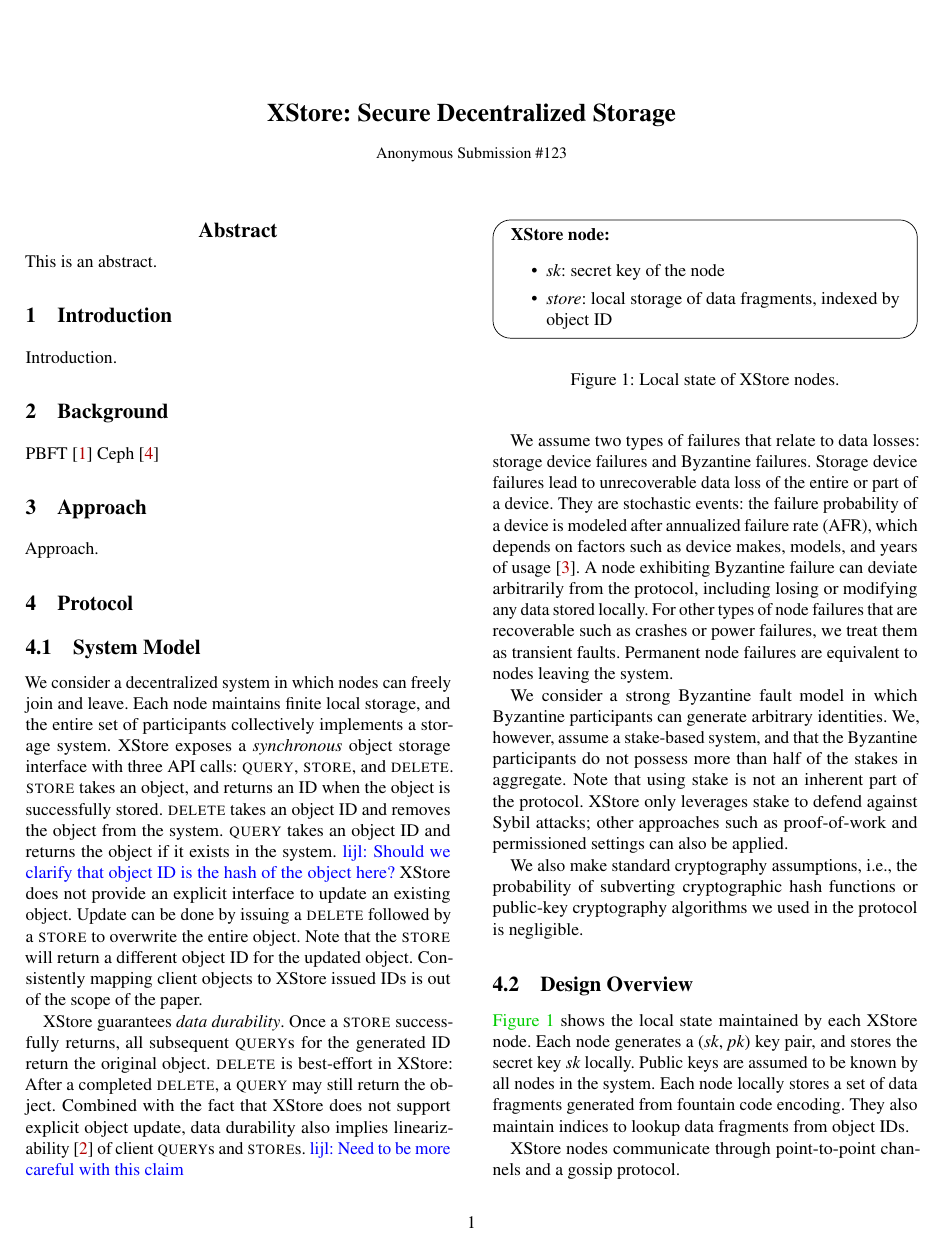
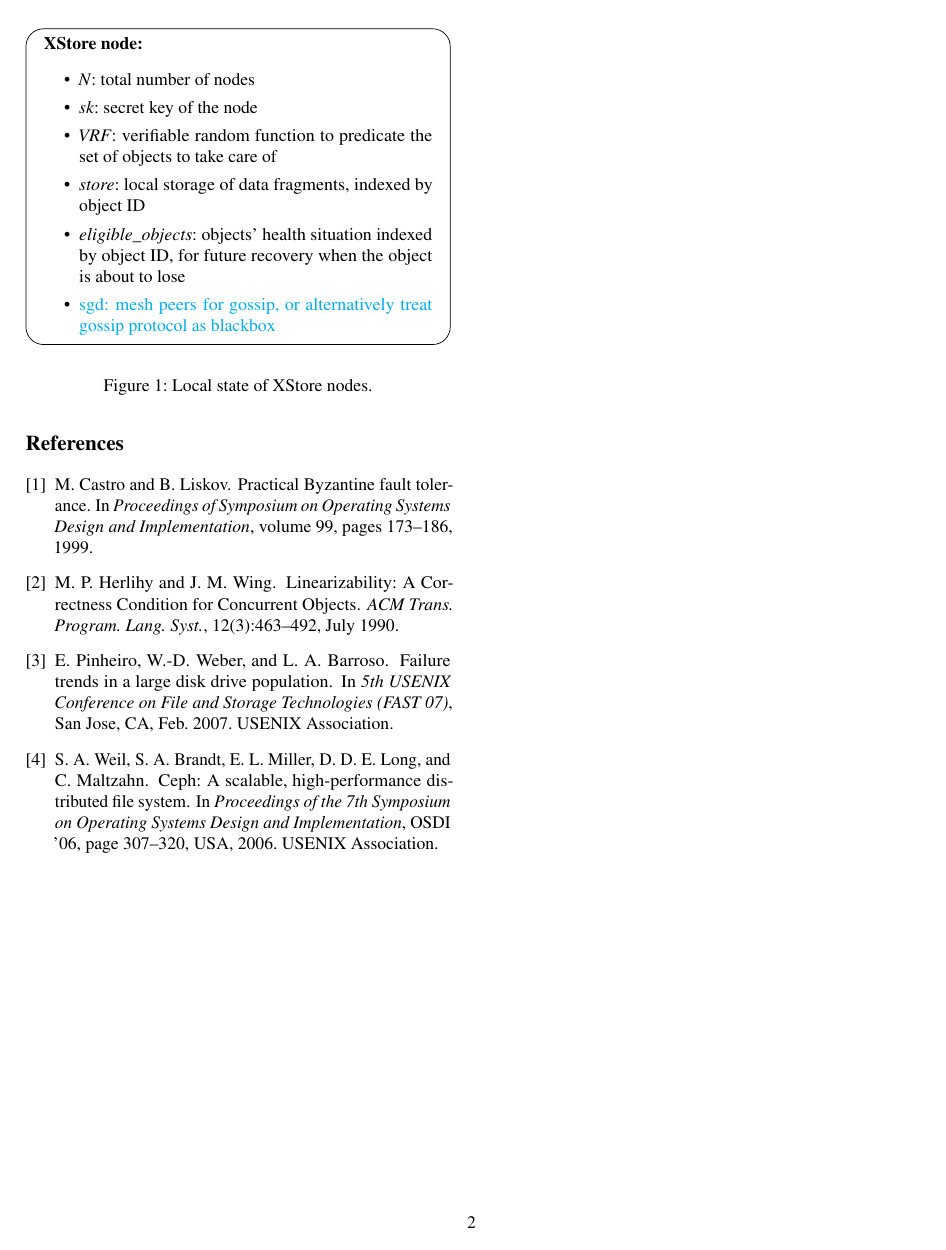
Before and after one commit to sgdxbc/dddht-paper, a LaTeX document (paper.tex, which reads macros.tex, sections/protocol.tex): page 1 of 2 before the commit and page 2 of 2 after it. Compiled offline with pdfLaTeX; a LaTeX package or settings file that is missing is left out.

Commit message:
Revise protocol section

```diff
--- a/macros.tex
+++ b/macros.tex
@@ -1,6 +1,7 @@
 \newcommand{\XXX}{{\color{red}{XXX}}\xspace}
 \newcommand{\xxx}[1]{{\color{red}{XXX} #1}\xspace}
 \newcommand{\lijl}[1]{{\color{blue}{lijl: #1}}\xspace}
+\newcommand{\sgd}[1]{{\color{cyan}{sgd: #1}}\xspace}
 
 \newcommand{\sys}{XStore\xspace}
 
--- a/sections/protocol.tex
+++ b/sections/protocol.tex
@@ -39,8 +42,12 @@ We also make standard cryptography assumptions, i.e., the probability of subvert
         \textbf{\sys node:}
         \begin{itemize}
             \setlength\itemsep{0em}
+            \item \textit{N}: total number of nodes
             \item \textit{sk}: secret key of the node
+            \item \textit{VRF}: verifiable random function to predicate the set of objects to take care of
             \item \textit{store}: local storage of data fragments, indexed by object ID
+            \item \textit{eligible\_objects}: objects' health situation indexed by object ID, for future recovery when the object is about to lose
+            \item \sgd{mesh peers for gossip, or alternatively treat gossip protocol as blackbox}
         \end{itemize}
     \end{mdframed}
     \caption{Local state of \sys nodes.}
```
Also changed, not shown: sections/protocol.tex (3 more changed lines).
